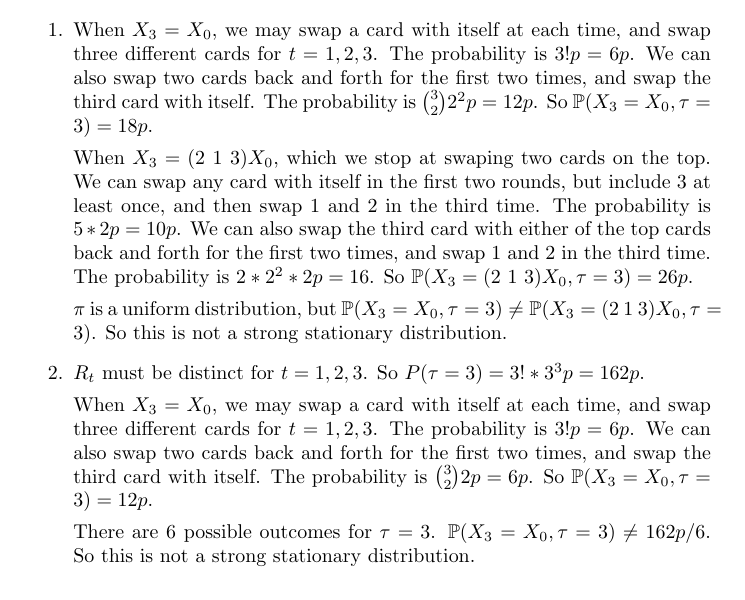
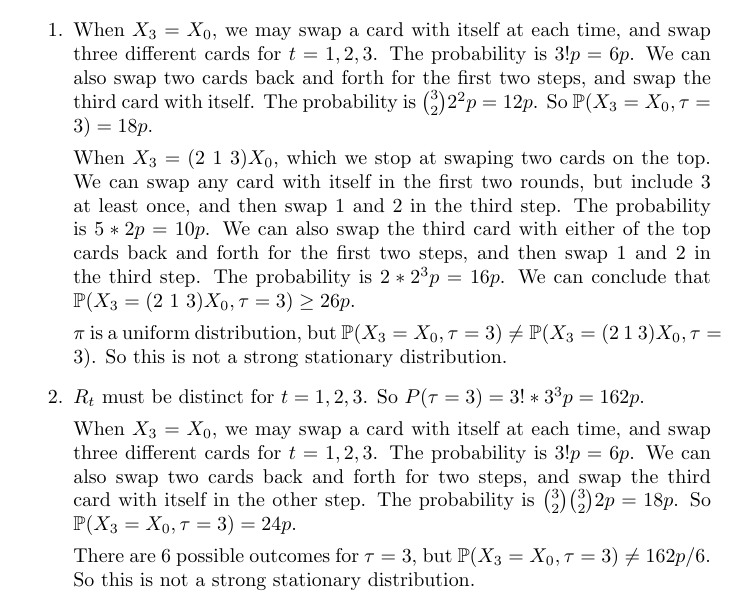
Before and after one commit to shunzh/MCMT, a LaTeX problem sheet (hw10/report.tex): part of the page, cut so that both start at the same text. Compiled offline with pdfLaTeX.

Commit message:
hw 11 ok

```diff
--- a/hw10/report.tex
+++ b/hw10/report.tex
@@ -32,16 +32,17 @@ Let $p = 1 / (3^2)^3$, and consider the cases when $n = 3$, $\tau = 3$.
 \item
 When $X_3 = X_0$, we may swap a card with itself at each time, and swap three
 different cards for $t = 1, 2, 3$. The probability is $3!p = 6p$. We can also swap
-two cards back and forth for the first two times, and swap the third card with
+two cards back and forth for the first two steps, and swap the third card with
 itself. The probability is ${3 \choose 2} 2^2p = 12p$. So $\P(X_3 = X_0, \tau = 3)
 = 18p$.
 
 When $X_3 = (2\ 1\ 3)X_0$, which we stop at swaping two cards on the top. We can
 swap any card with itself in the first two rounds, but include 3 at least once,
-and then swap 1 and 2 in the third time. The probability is $5 * 2p = 10p$.
+and then swap 1 and 2 in the third step. The probability is $5 * 2p = 10p$.
 We can also swap the third card with either of the top cards back and forth for
-the first two times, and swap 1 and 2 in the third time. The probability is $2 *
-2^2 * 2p = 16$. So $\P(X_3 = (2\ 1\ 3)X_0, \tau = 3) = 26p$.
+the first two steps, and then swap 1 and 2 in the third step. The probability is
+$2 * 2^3p = 16p$. We can conclude that $\P(X_3 = (2\ 1\ 3)X_0, \tau = 3) \geq
+26p$.
 
 $\pi$ is a uniform distribution, but $\P(X_3 = X_0, \tau = 3) \neq \P(X_3 = (2\
 1\ 3)X_0, \tau = 3)$. So this is not a strong stationary distribution.
@@ -50,13 +51,14 @@ $\pi$ is a uniform distribution, but $\P(X_3 = X_0, \tau = 3) \neq \P(X_3 = (2\
 $R_t$ must be distinct for $t = 1, 2, 3$. So $P(\tau = 3) = 3! * 3^3p = 162p$.
 
 When $X_3 = X_0$, we may swap a card with itself at each time, and swap three
-different cards for $t = 1, 2, 3$. The probability is $3!p = 6p$. We can also swap
-two cards back and forth for the first two times, and swap the third card with
-itself. The probability is ${3 \choose 2} 2p = 6p$. So $\P(X_3 = X_0, \tau = 3)
-= 12p$.
+different cards for $t = 1, 2, 3$. The probability is $3!p = 6p$. We can also
+swap two cards back and forth for two steps, and swap the third card with itself
+in the other step. The probability is ${3 \choose 2} {3 \choose 2} 2p = 18p$. So $\P(X_3 = X_0,
+\tau = 3)
+= 24p$.
 
-There are 6 possible outcomes for $\tau = 3$. $\P(X_3 = X_0, \tau = 3) \neq 162p
-/ 6$. So this is not a strong stationary distribution.
+There are 6 possible outcomes for $\tau = 3$, but $\P(X_3 = X_0, \tau = 3) \neq
+162p / 6$. So this is not a strong stationary distribution.
 
 \end{enumerate}
 
```
Also changed, not shown: hw11/report.tex (+6 -0 lines), hw10/report.pdf, hw11/report.pdf.
